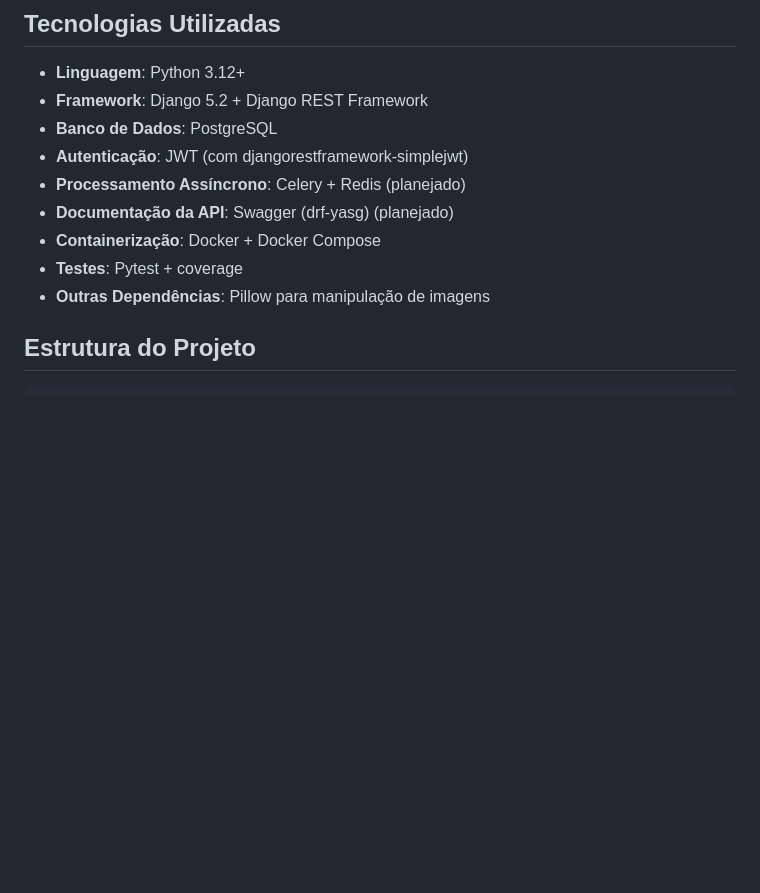
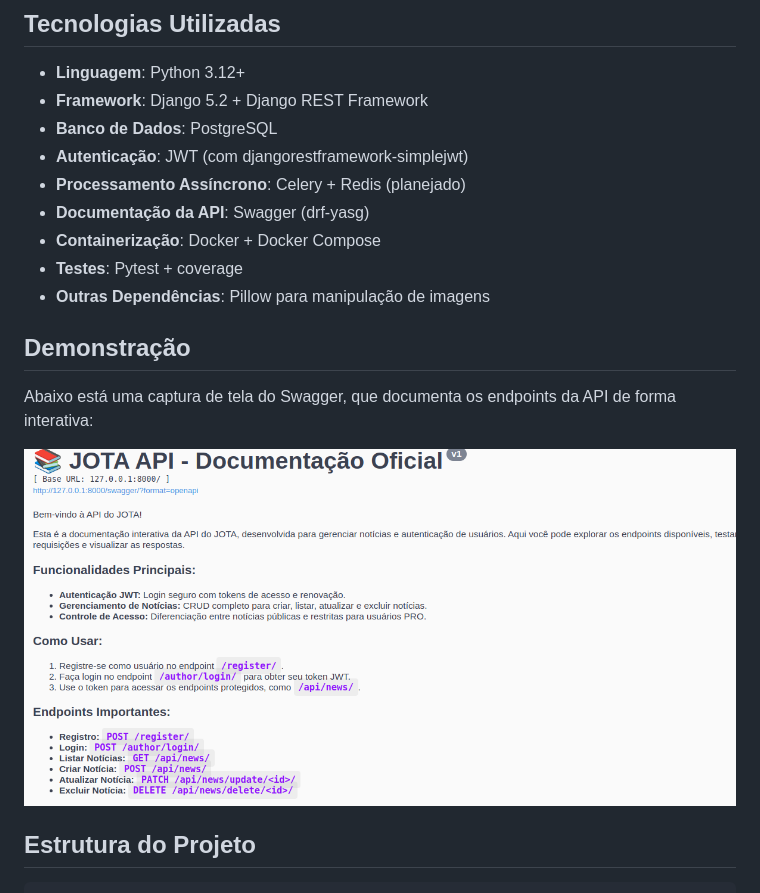
Before and after one commit to patrick-e/JOTA-Dev-Backend, a Markdown page: README.md, the part around the change. Rendered like a GitHub page; pictures changed too: demonstration/demo.png (added); blank space fills up the shorter version.

Commit message:
Adiciona configuração de arquivos estáticos, Swagger para documentação da API, permissões personalizadas e atualiza README com demonstração do Swagger

```diff
--- a/README.md
+++ b/README.md
@@ -13,10 +13,16 @@ Desenvolver uma API para a gestão de notícias, com suporte a diferentes perfis
 - **Banco de Dados**: PostgreSQL
 - **Autenticação**: JWT (com djangorestframework-simplejwt)
 - **Processamento Assíncrono**: Celery + Redis (planejado)
-- **Documentação da API**: Swagger (drf-yasg) (planejado)
+- **Documentação da API**: Swagger (drf-yasg)
 - **Containerização**: Docker + Docker Compose
 - **Testes**: Pytest + coverage
 - **Outras Dependências**: Pillow para manipulação de imagens
+
+## Demonstração
+
+Abaixo está uma captura de tela do Swagger, que documenta os endpoints da API de forma interativa:
+
+![Demonstração do Swagger](demonstration/demo.png)
 
 ## Estrutura do Projeto
 
```
Also changed, not shown: 18 other files.
